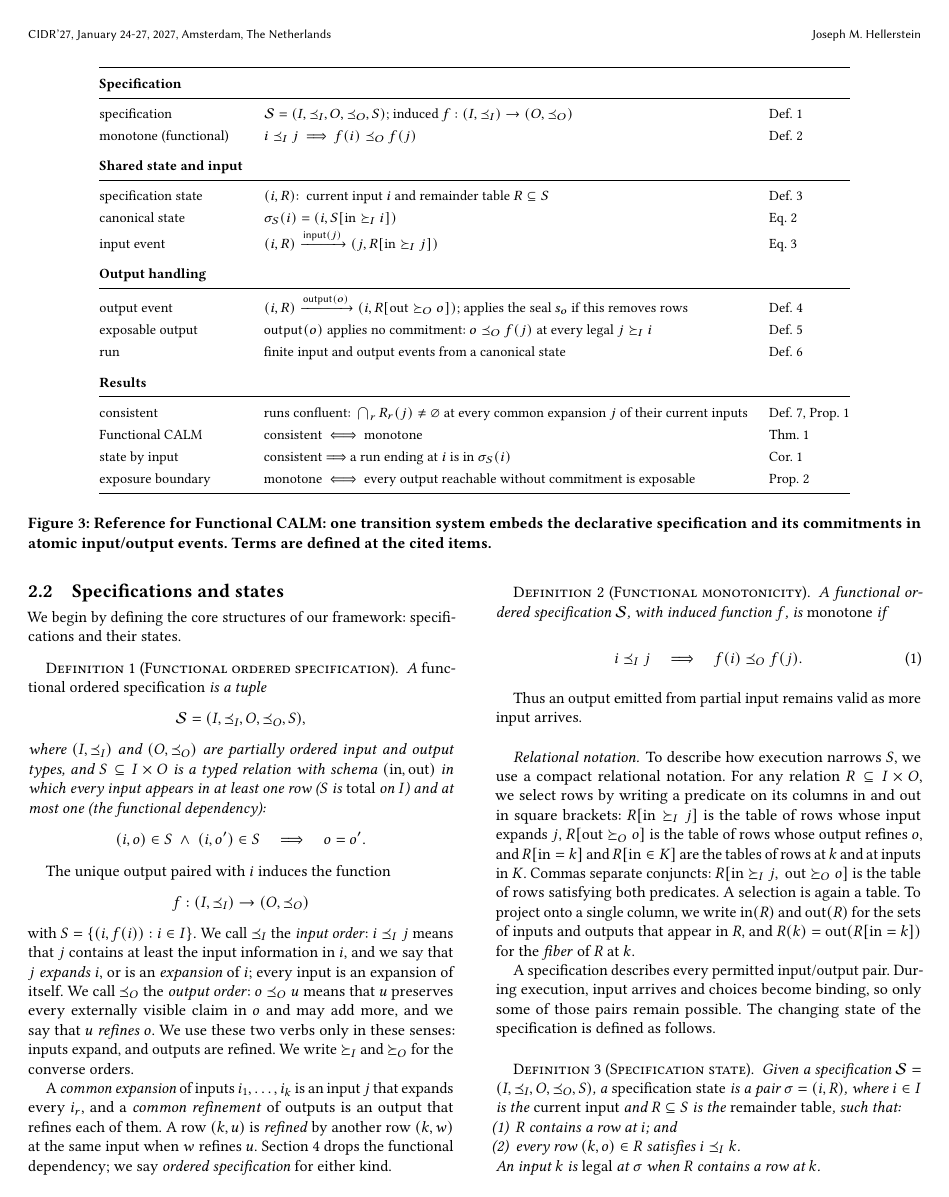
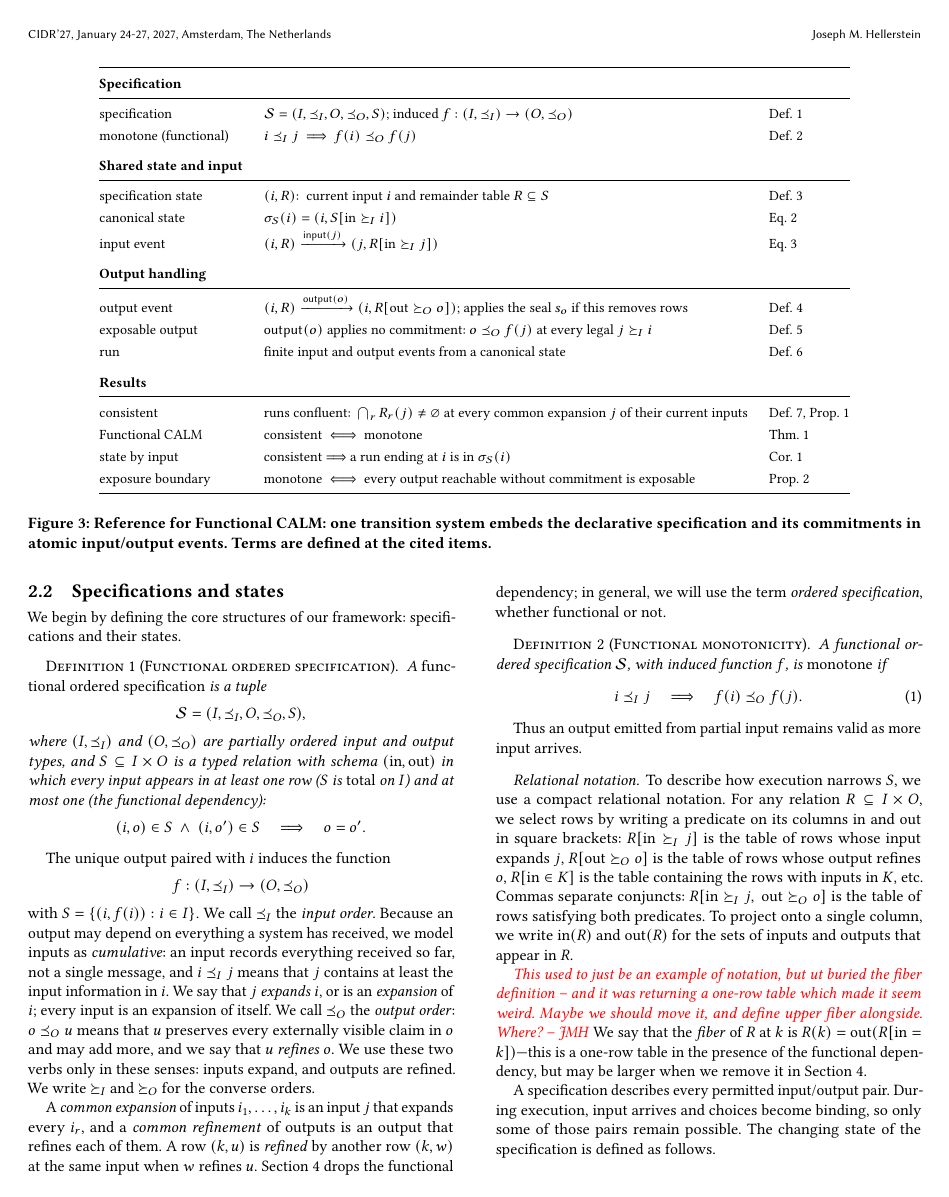
Before and after one commit to jhellerstein/coord-criterion, a LaTeX document (main.tex, which reads sections/functional-calm.tex): page 4 of 32. Compiled offline with pdfLaTeX.

Commit message:
wip: polish 2.1-2.3

```diff
--- a/main.tex
+++ b/main.tex
@@ -35,6 +35,7 @@
 \newcommand{\inrel}{expands\xspace}     % relation, 3rd person
 \newcommand{\inrelbase}{expand\xspace}  % relation, base form
 \newcommand{\inrelpart}{expanding\xspace}% relation, participle
+\newcommand{\inrelpast}{expanded\xspace}% relation, past participle
 \newcommand{\ingrows}{expands\xspace}        % growth, 3rd person
 \newcommand{\ingrow}{expand\xspace}          % growth, base form
 \newcommand{\inmore}{more expanded\xspace}    % informal comparative
--- a/sections/functional-calm.tex
+++ b/sections/functional-calm.tex
@@ -262,9 +262,11 @@ The unique output paired with $i$ induces the function
 \[f:(I,\InputOrd)\to(O,\OutputOrd)\]
 with $S=\{(i,f(i)):i\in I\}.$
 We call
-$\InputOrd$ the \emph{input order}: $i\InputOrd j$ means that $j$
-contains at least the input information in $i$, and we say that $j$
-\emph{\inrel} $i$, or is an \emph{\indesc} of $i$; every input is an \indesc of itself.  We call $\OutputOrd$ the
+$\InputOrd$ the \emph{input order}.  Because an output may depend on everything
+a system has received, we model inputs as \emph{cumulative}: an input
+records everything received so far, not a single message, and $i\InputOrd j$
+means that $j$ contains at least the input information in $i$.  We say that $j$
+\emph{\inrel} $i$, or is an \emph{\indesc} of $i$; every input is an \indesc of itself. We call $\OutputOrd$ the
 \emph{output order}: $o\OutputOrd u$ means that $u$ preserves every
 externally visible claim in $o$ and may add more, and we say that $u$
 \emph{\outrel} $o$.  We use these two verbs only in these senses: inputs
@@ -277,8 +279,8 @@ $i_1,\ldots,i_k$ is an input $j$ that \inrel every $i_r$, and a
 A row $(k,u)$ is \emph{\outrelpast} by another row $(k,w)$ at the same input
 when $w$ \outrel $u$.
 Section~\ref{sec:ambiguous-specifications}
-drops the functional dependency; we say \emph{ordered specification} for
-either kind.
+drops the functional dependency; in general, we will use the term
+\emph{ordered specification}, whether functional or not.
 
 \begin{definition}[Functional monotonicity]
 \label{def:functional-monotonicity}
@@ -300,13 +302,19 @@ For any relation
 $R\subseteq I\times O$, we select rows by writing a predicate on its
 columns $\mathrm{in}$ and $\mathrm{out}$ in square brackets: $R[\mathrm{in}\InputGe j]$ is the table of rows
 whose input \inrel $j$, $R[\mathrm{out}\OutputGe o]$ is the table of rows
-whose output \outrel $o$, and $R[\mathrm{in}=k]$ and $R[\mathrm{in}\in K]$ are
-the tables of rows at $k$ and at inputs in $K$.  Commas separate conjuncts:
+whose output \outrel $o$, $R[\mathrm{in}\in K]$ is
+the table containing the rows with inputs in $K$, etc.  Commas separate conjuncts:
 $R[\mathrm{in}\InputGe j,\ \mathrm{out}\OutputGe o]$ is the table of rows
-satisfying both predicates.  A selection is again a table.
+satisfying both predicates.
 To project onto a single column, we write $\mathrm{in}(R)$ and
-$\mathrm{out}(R)$ for the sets of inputs and outputs that appear in $R$, and
-$R(k)=\mathrm{out}(R[\mathrm{in}=k])$ for the \emph{fiber} of $R$ at $k$.
+$\mathrm{out}(R)$ for the sets of inputs and outputs that appear in $R$.
+
+\jmh{This used to just be an example of notation, but ut buried the fiber definition
+-- and it was returning a one-row table which made it seem weird. Maybe we should move it,
+and define upper fiber alongside. Where?}
+We say that the \emph{fiber} of $R$ at $k$ is
+$R(k)=\mathrm{out}(R[\mathrm{in}=k])$---this is a one-row table in the presence of
+the functional dependency, but may be larger when we remove it in Section~\ref{sec:ambiguous-specifications}.
 
 A specification describes every permitted input/output pair.  During execution,
 input arrives and choices become binding, so only some of those pairs remain
@@ -319,7 +327,7 @@ pair $\sigma=(i,R)$, where $i\in I$ is the \emph{current input} and
 $R\subseteq S$ is the \emph{remainder table}, such that:
 \begin{enumerate}
   \item $R$ contains a row at $i$; and
-  \item every row $(k,o)\in R$ satisfies $i\InputOrd k$.
+  \item $R$ contains only rows at \indescs of $i$: every row $(k,o)\in R$ satisfies $i\InputOrd k$.
 \end{enumerate}
 An input $k$ is \emph{legal} at $\sigma$ when $R$ contains a row at $k$.
 \end{definition}
```
Also changed, not shown: sections/functional-calm.tex (35 more changed lines).
